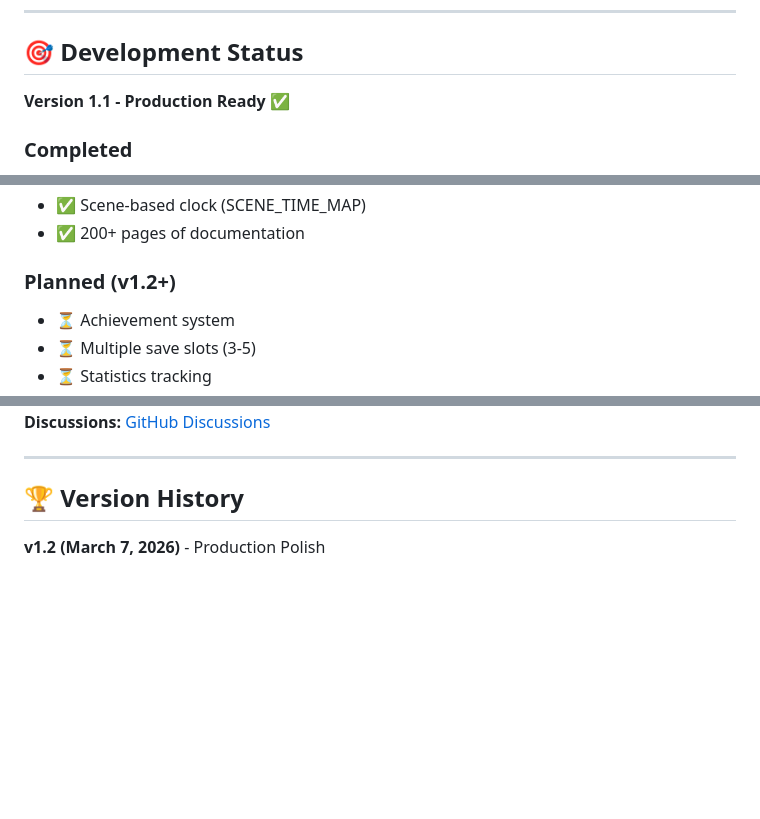
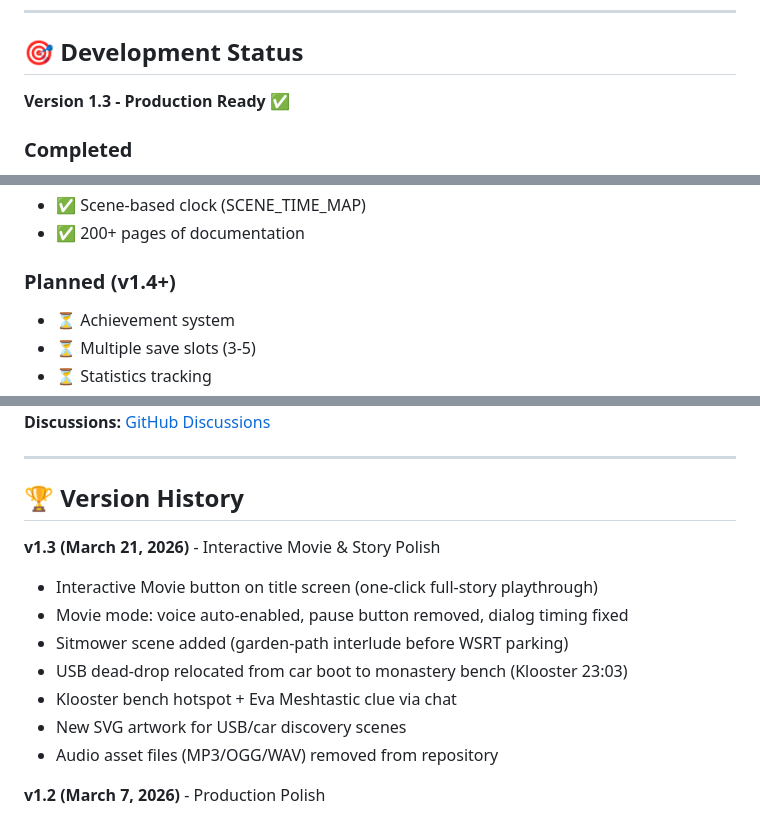
Before and after one commit to ReinVelt/CyberQuest, a Markdown page: README.md, 3 parts joined by grey strips. Rendered like a GitHub page; blank space fills up the shorter version.

Commit message:
docs: update version references to v1.3, add v1.3 release history

```diff
--- a/README.md
+++ b/README.md
@@ -270,7 +270,7 @@ CyberQuest/
 
 ## 🎯 Development Status
 
-**Version 1.1 - Production Ready** ✅
+**Version 1.3 - Production Ready** ✅
 
 ### Completed
 - ✅ Complete story (20 parts + epilogue)
@@ -288,7 +288,7 @@ CyberQuest/
 - ✅ Scene-based clock (SCENE_TIME_MAP)
 - ✅ 200+ pages of documentation
 
-### Planned (v1.2+)
+### Planned (v1.4+)
 - ⏳ Achievement system
 - ⏳ Multiple save slots (3-5)
 - ⏳ Statistics tracking
@@ -382,6 +382,15 @@ Version: 1.1
 
 ## 🏆 Version History
 
+**v1.3 (March 21, 2026)** - Interactive Movie & Story Polish
+- Interactive Movie button on title screen (one-click full-story playthrough)
+- Movie mode: voice auto-enabled, pause button removed, dialog timing fixed
+- Sitmower scene added (garden-path interlude before WSRT parking)
+- USB dead-drop relocated from car boot to monastery bench (Klooster 23:03)
+- Klooster bench hotspot + Eva Meshtastic clue via chat
+- New SVG artwork for USB/car discovery scenes
+- Audio asset files (MP3/OGG/WAV) removed from repository
+
 **v1.2 (March 7, 2026)** - Production Polish
 - 179/179 unit tests passing
 - Fixed `_storage` null-injection bug in engine dependency injection
```
Also changed, not shown: other parts of README.md (+1 -1 lines), docs/PROJECT_OVERVIEW.md (+3 -3 lines).
